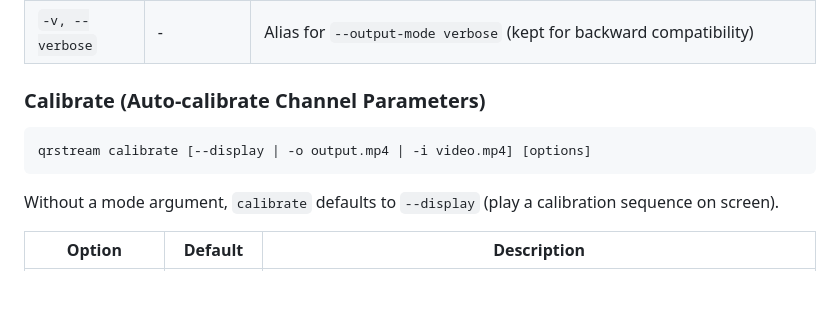
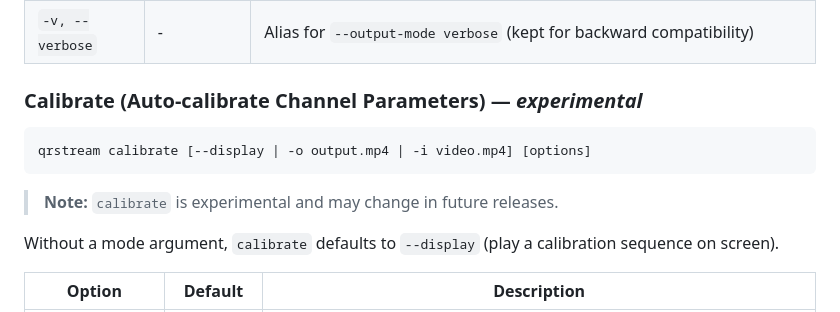
Before and after one commit to ddddavid-he/qrstream-enhanced, a Markdown page: README.md, the part around the change. Rendered like a GitHub page; blank space fills up the shorter version.

````diff
--- a/README.md
+++ b/README.md
@@ -145,11 +145,13 @@ qrstream decode <video> -o output_file [options]
 | `--output-mode` | `auto` | Progress/status rendering: `auto`, `log`, `quiet`, or `verbose` (same as encode) |
 | `-v, --verbose` | - | Alias for `--output-mode verbose` (kept for backward compatibility) |
 
-### Calibrate (Auto-calibrate Channel Parameters)
+### Calibrate (Auto-calibrate Channel Parameters) — *experimental*
 
 ```bash
 qrstream calibrate [--display | -o output.mp4 | -i video.mp4] [options]
 ```
+
+> **Note:** `calibrate` is experimental and may change in future releases.
 
 Without a mode argument, `calibrate` defaults to `--display` (play a calibration sequence on screen).
 
````
Also changed, not shown: README-zh.md (+3 -1 lines), docs/ARCH.md (+9 -6 lines).
